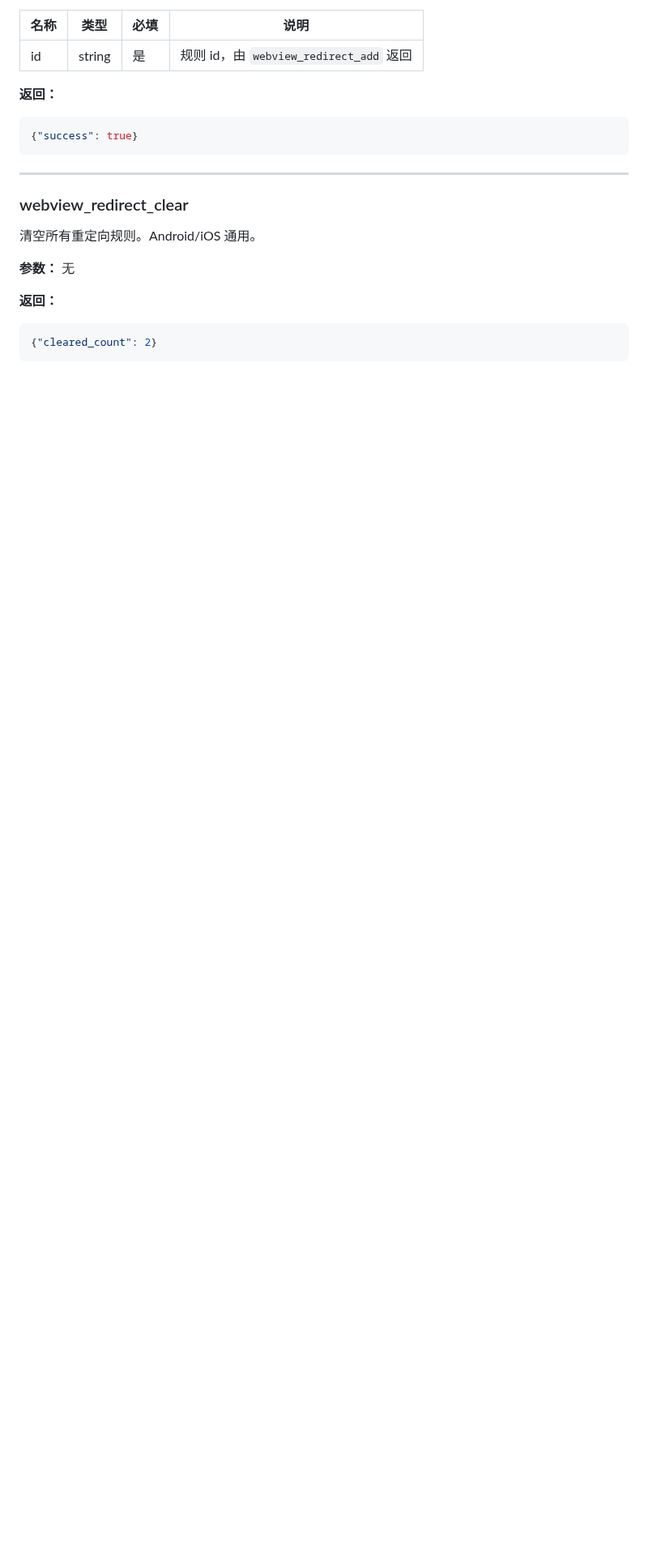
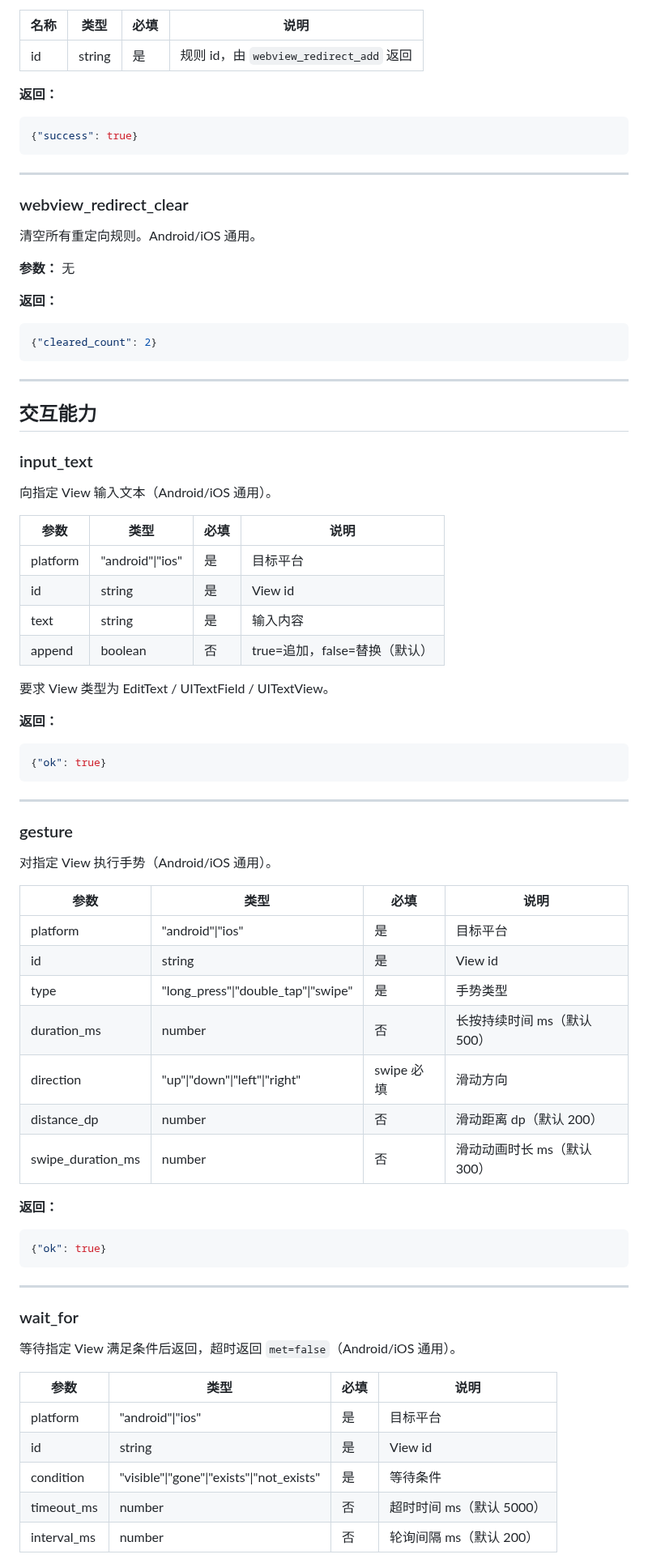
Before and after one commit to Zzechen/client-tools, a Markdown page: docs/mcp-tools.md, the part around one of its changes. Shown at 81% size. Drawn GitHub-style; blank space fills up the shorter version.

````diff
--- a/docs/mcp-tools.md
+++ b/docs/mcp-tools.md
@@ -584,3 +587,61 @@
 ```json
 {"cleared_count": 2}
 ```
+
+---
+
+## 交互能力
+
+### input_text
+
+向指定 View 输入文本（Android/iOS 通用）。
+
+| 参数 | 类型 | 必填 | 说明 |
+|---|---|---|---|
+| platform | "android"\|"ios" | 是 | 目标平台 |
+| id | string | 是 | View id |
+| text | string | 是 | 输入内容 |
+| append | boolean | 否 | true=追加，false=替换（默认） |
+
+要求 View 类型为 EditText / UITextField / UITextView。
+
+**返回：**
+```json
+{"ok": true}
+```
+
+---
+
+### gesture
+
+对指定 View 执行手势（Android/iOS 通用）。
+
+| 参数 | 类型 | 必填 | 说明 |
+|---|---|---|---|
+| platform | "android"\|"ios" | 是 | 目标平台 |
+| id | string | 是 | View id |
+| type | "long_press"\|"double_tap"\|"swipe" | 是 | 手势类型 |
+| duration_ms | number | 否 | 长按持续时间 ms（默认 500） |
+| direction | "up"\|"down"\|"left"\|"right" | swipe 必填 | 滑动方向 |
+| distance_dp | number | 否 | 滑动距离 dp（默认 200） |
+| swipe_duration_ms | number | 否 | 滑动动画时长 ms（默认 300） |
+
+**返回：**
+```json
+{"ok": true}
+```
+
+---
+
+### wait_for
+
+等待指定 View 满足条件后返回，超时返回 `met=false`（Android/iOS 通用）。
+
+| 参数 | 类型 | 必填 | 说明 |
+|---|---|---|---|
+| platform | "android"\|"ios" | 是 | 目标平台 |
+| id | string | 是 | View id |
+| condition | "visible"\|"gone"\|"exists"\|"not_exists" | 是 | 等待条件 |
+| timeout_ms | number | 否 | 超时时间 ms（默认 5000） |
+| interval_ms | number | 否 | 轮询间隔 ms（默认 200） |
+
````
Also changed, not shown: other parts of docs/mcp-tools.md (+13 -0 lines), docs/sdk-http-api.md (+63 -0 lines).
